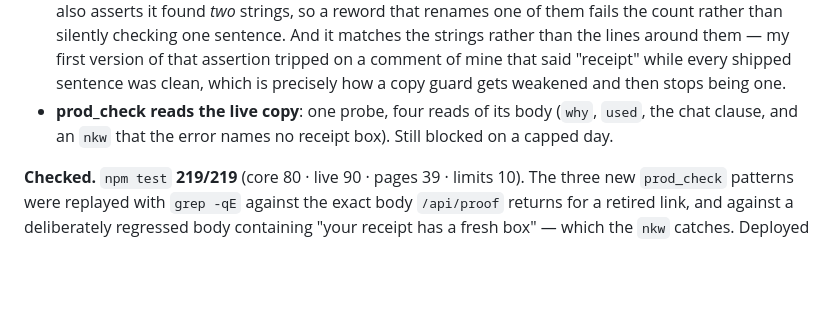
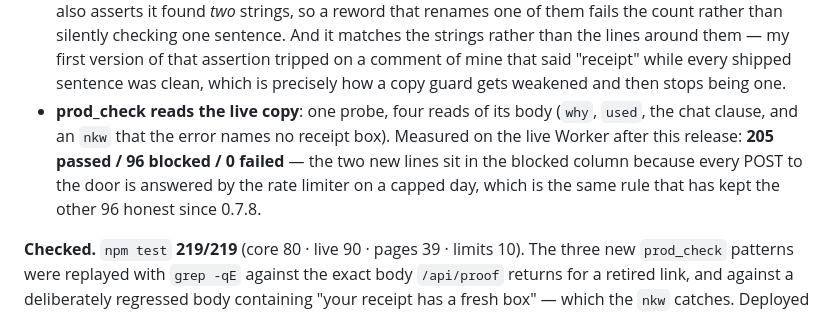
Before and after one commit to king-kunta-cpu/tapstall, a Markdown page: STATUS.md, the part around the change. Rendered like a GitHub page; blank space fills up the shorter version.

Commit message:
status 0.8.3: prod_check measured after the copy guard landed (205 / 96 blocked / 0 failed)

```diff
--- a/STATUS.md
+++ b/STATUS.md
@@ -25,7 +25,10 @@ storefront's only persistent order affordance is that list of doors (`pages/stor
   mine that said "receipt" while every shipped sentence was clean, which is precisely how a copy
   guard gets weakened and then stops being one.
 - **prod_check reads the live copy**: one probe, four reads of its body (`why`, `used`, the chat
-  clause, and an `nkw` that the error names no receipt box). Still blocked on a capped day.
+  clause, and an `nkw` that the error names no receipt box). Measured on the live Worker after
+  this release: **205 passed / 96 blocked / 0 failed** — the two new lines sit in the blocked
+  column because every POST to the door is answered by the rate limiter on a capped day, which is
+  the same rule that has kept the other 96 honest since 0.7.8.
 
 **Checked.** `npm test` **219/219** (core 80 · live 90 · pages 39 · limits 10). The three new
 `prod_check` patterns were replayed with `grep -qE` against the exact body `/api/proof` returns for
```
